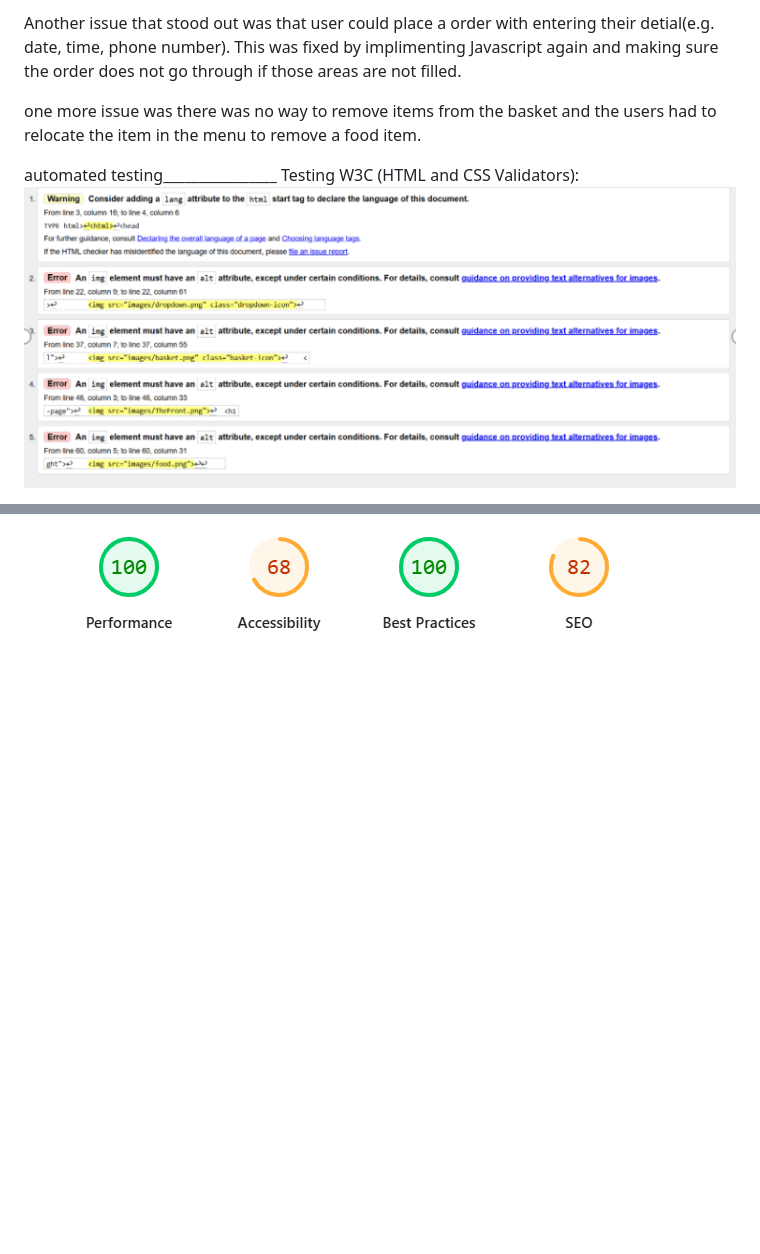
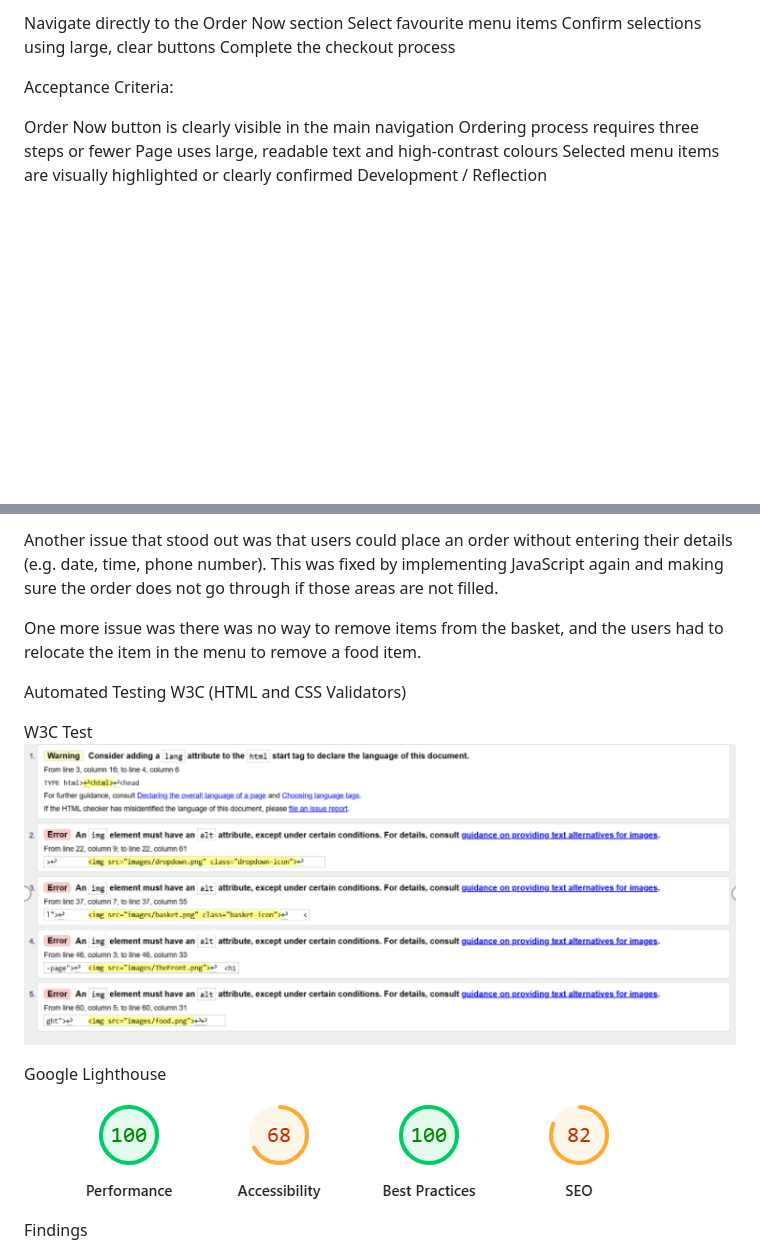
Before and after one commit to yumnanoorpg-afk/Developing-a-website.github.io, a Markdown page: README.md, 2 parts joined by grey strips. Rendered like a GitHub page; blank space fills up the shorter version.

```diff
--- a/README.md
+++ b/README.md
@@ -73,9 +56,14 @@ One issue with the initial game platform was that the basket was already showing
 
-Another issue that stood out was that user could place a order with entering their detial(e.g. date, time, phone number). This was fixed by implimenting Javascript again and making sure the order does not go through if those areas are not filled.
+Navigate directly to the Order Now section
+Select favourite menu items
+Confirm selections using large, clear buttons
+Complete the checkout process
 
-one more issue was there was no way to remove items from the basket and the users had to relocate the item in the menu to remove a food item.
+Acceptance Criteria:
 
-automated testing________________
-Testing W3C (HTML and CSS Validators):
-![W3C Test](W3C-testing1.png)
+Order Now button is clearly visible in the main navigation
+Ordering process requires three steps or fewer
+Page uses large, readable text and high-contrast colours
+Selected menu items are visually highlighted or clearly confirmed
+Development / Reflection
 
@@ -83,2 +84,14 @@ Testing W3C (HTML and CSS Validators):
+Another issue that stood out was that users could place an order without entering their details (e.g. date, time, phone number). This was fixed by implementing JavaScript again and making sure the order does not go through if those areas are not filled.
+
+One more issue was there was no way to remove items from the basket, and the users had to relocate the item in the menu to remove a food item.
+
+Automated Testing
+W3C (HTML and CSS Validators)
+
+W3C Test
+![W£C Test](W3C-testing1.png)
+
+Google Lighthouse
 ![Google Lighthouse Test](google-lighthouse-test1.png)
+Findings
 
```
Also changed, not shown: other parts of README.md (+45 -51 lines).
